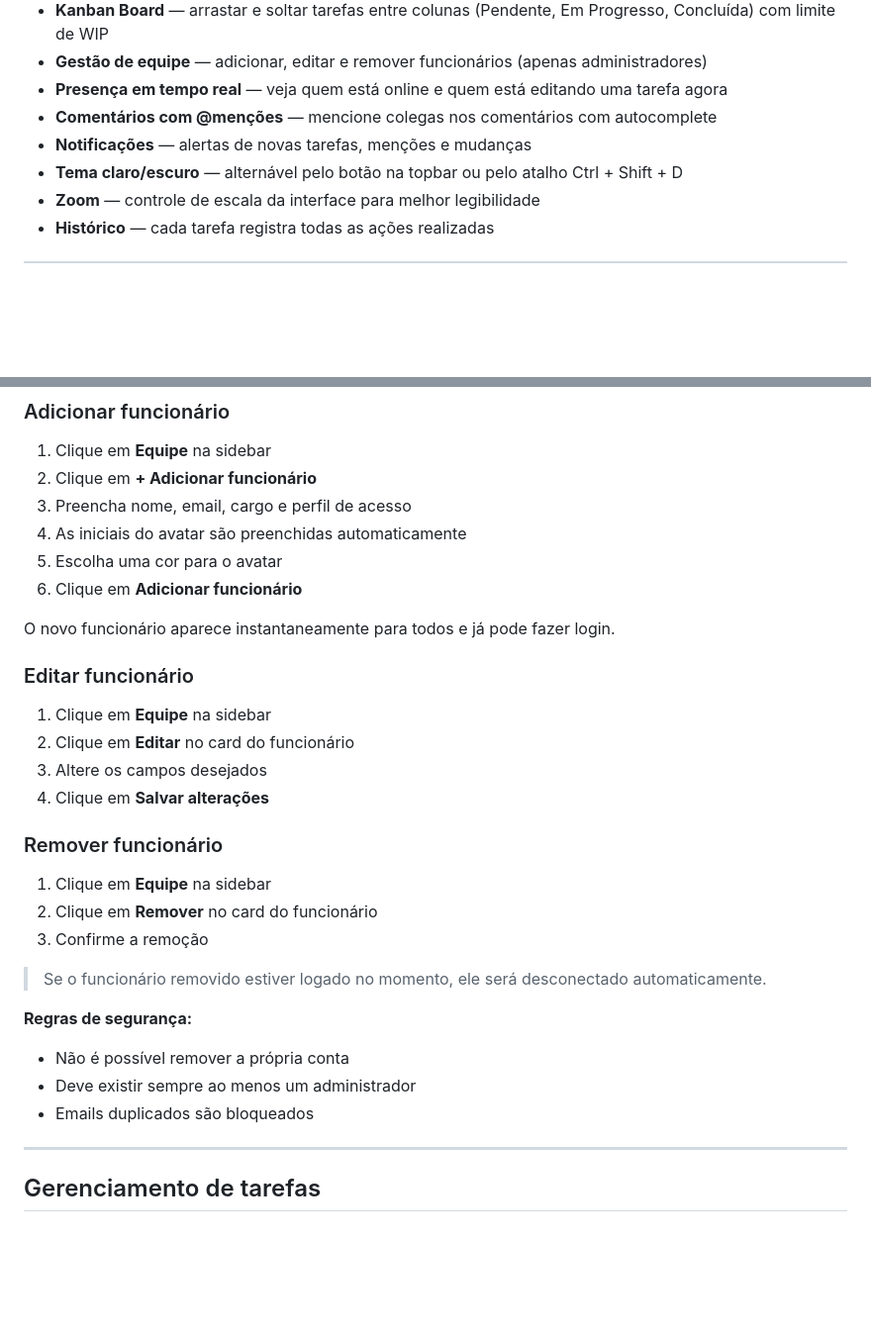
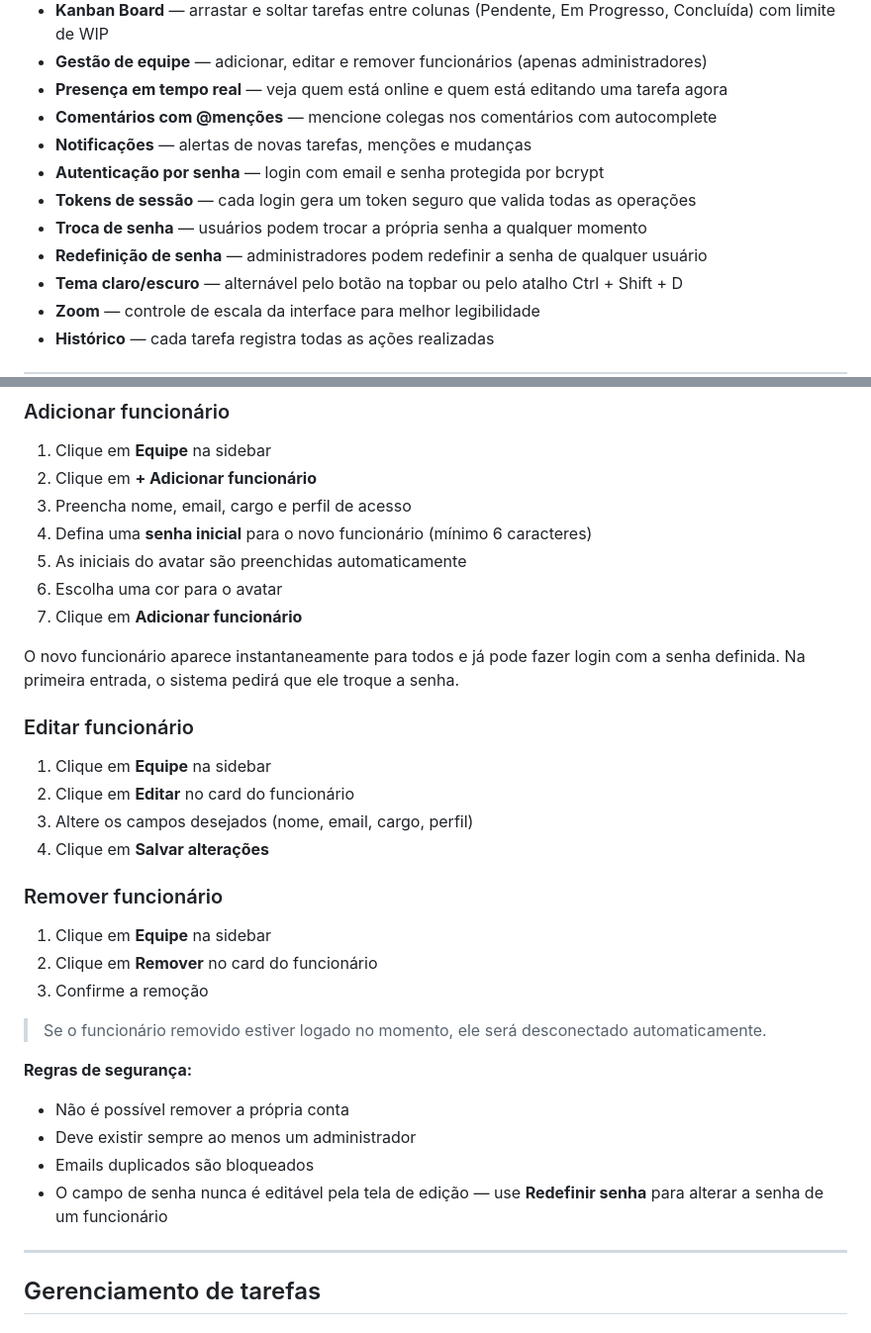
Before and after one commit to LeoMarxs/TaskFlow, a Markdown page: README.md, 2 parts joined by grey strips. Shown at 99% size. GitHub-like rendering; blank space fills up the shorter version.

```diff
--- a/README.md
+++ b/README.md
@@ -58,6 +59,10 @@ O sistema foi construído do zero como um único arquivo HTML, sem frameworks pe
 - **Presença em tempo real** — veja quem está online e quem está editando uma tarefa agora
 - **Comentários com @menções** — mencione colegas nos comentários com autocomplete
 - **Notificações** — alertas de novas tarefas, menções e mudanças
+- **Autenticação por senha** — login com email e senha protegida por bcrypt
+- **Tokens de sessão** — cada login gera um token seguro que valida todas as operações
+- **Troca de senha** — usuários podem trocar a própria senha a qualquer momento
+- **Redefinição de senha** — administradores podem redefinir a senha de qualquer usuário
 - **Tema claro/escuro** — alternável pelo botão na topbar ou pelo atalho Ctrl + Shift + D
 - **Zoom** — controle de escala da interface para melhor legibilidade
 - **Histórico** — cada tarefa registra todas as ações realizadas
@@ -160,19 +204,22 @@ Apenas administradores têm acesso à aba **Equipe** na sidebar.
 1. Clique em **Equipe** na sidebar
 2. Clique em **+ Adicionar funcionário**
 3. Preencha nome, email, cargo e perfil de acesso
-4. As iniciais do avatar são preenchidas automaticamente
-5. Escolha uma cor para o avatar
-6. Clique em **Adicionar funcionário**
+4. Defina uma **senha inicial** para o novo funcionário (mínimo 6 caracteres)
+5. As iniciais do avatar são preenchidas automaticamente
+6. Escolha uma cor para o avatar
+7. Clique em **Adicionar funcionário**
 
-O novo funcionário aparece instantaneamente para todos e já pode fazer login.
+O novo funcionário aparece instantaneamente para todos e já pode fazer login com a senha definida. Na primeira entrada, o sistema pedirá que ele troque a senha.
 
 ### Editar funcionário
+
 1. Clique em **Equipe** na sidebar
 2. Clique em **Editar** no card do funcionário
-3. Altere os campos desejados
+3. Altere os campos desejados (nome, email, cargo, perfil)
 4. Clique em **Salvar alterações**
 
 ### Remover funcionário
+
 1. Clique em **Equipe** na sidebar
 2. Clique em **Remover** no card do funcionário
 3. Confirme a remoção
@@ -183,6 +230,7 @@ O novo funcionário aparece instantaneamente para todos e já pode fazer login.
 - Não é possível remover a própria conta
 - Deve existir sempre ao menos um administrador
 - Emails duplicados são bloqueados
+- O campo de senha nunca é editável pela tela de edição — use **Redefinir senha** para alterar a senha de um funcionário
 
 ---
 
```
Also changed, not shown: other parts of README.md (+63 -16 lines).
